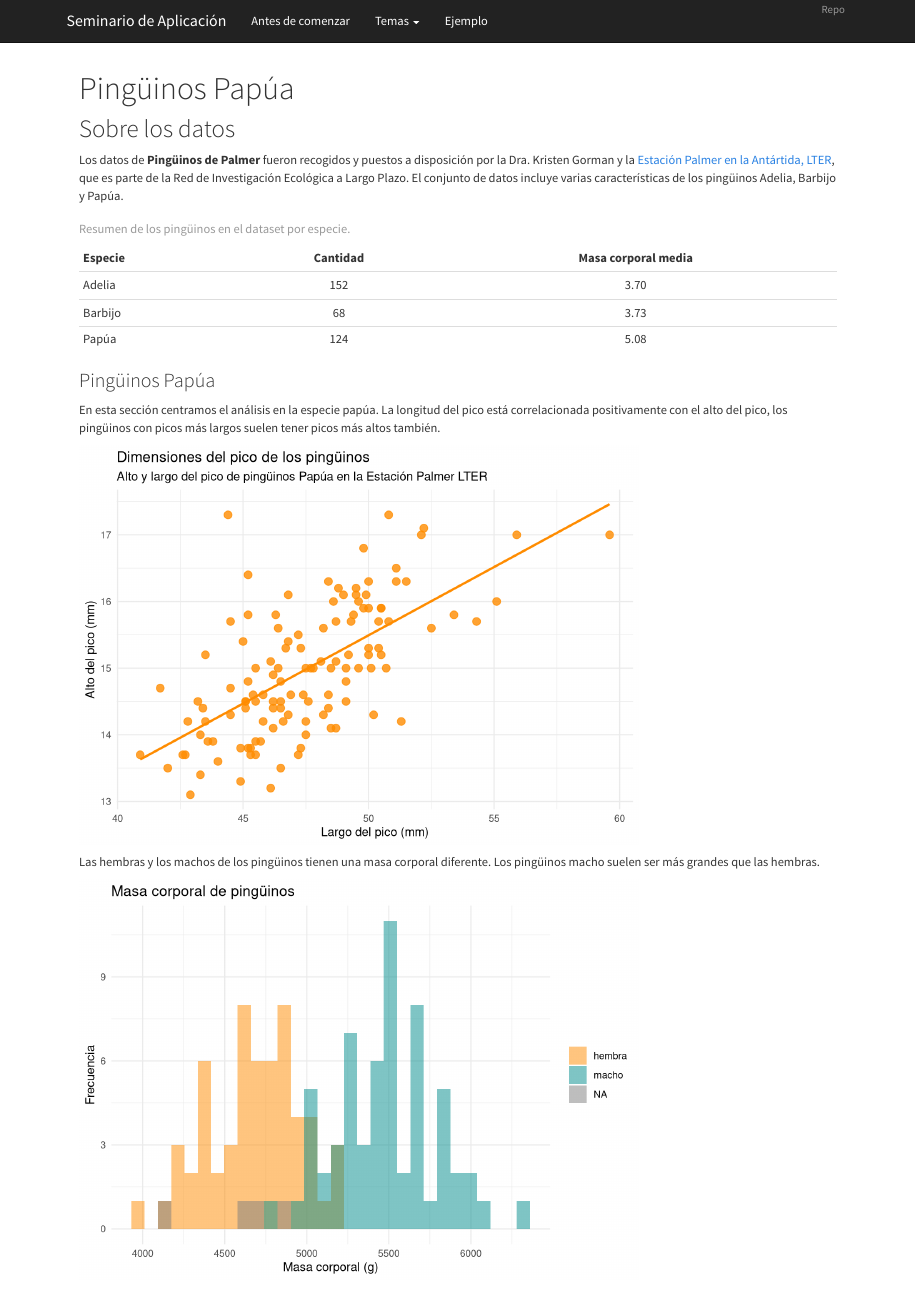
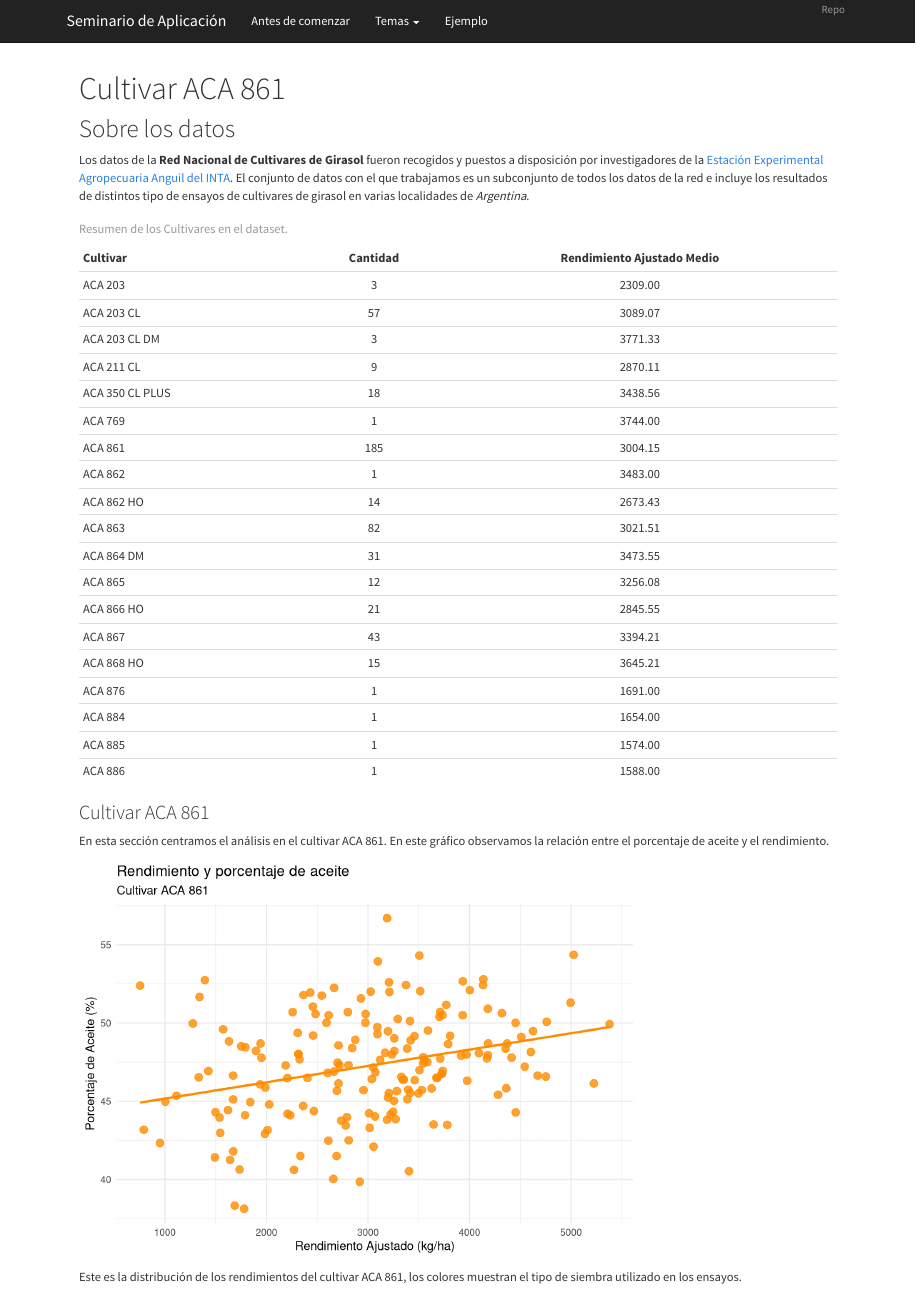
Before and after one commit to yabellini/AgroReportesConR, an R Markdown document (reporte_cultivares.Rmd): the page in a window 1100 px wide, from its top. Rendered offline with R 4.5, knitr and Pandoc, with nearby package versions; some code elsewhere in the file could not run offline.

Commit message:
Agrego reporte de cultivares

````diff
--- a/reporte_cultivares.Rmd
+++ b/reporte_cultivares.Rmd
@@ -1,5 +1,5 @@
 ---
-title: "Pingüinos Papúa"
+title: "Cultivar ACA 861"
 output:
   html_document:
     toc: false
@@ -16,46 +16,42 @@ library(readxl)
 
 ## Sobre los datos
 
-Los datos de **Pingüinos de Palmer** fueron recogidos y puestos a disposición por la Dra. Kristen Gorman y la [Estación Palmer en la Antártida, LTER](https://pal.lternet.edu/), que es parte de la Red de Investigación Ecológica a Largo Plazo. El conjunto de datos incluye varias características de los pingüinos Adelia, Barbijo y Papúa.
+Los datos de la **Red Nacional de Cultivares de Girasol** fueron recogidos y puestos a disposición por investigadores de la [Estación Experimental Agropecuaria Anguil del INTA](https://www.argentina.gob.ar/inta). El conjunto de datos con el que trabajamos es un subconjunto de todos los datos de la red e incluye los resultados de distintos tipo de ensayos de cultivares de girasol en varias localidades de *Argentina*.
 
 ```{r read}
-pinguinos <- read_csv("datos/pinguinos.csv")
+cultivares <- read_csv("datos/RNG_small.csv")
 
-resumen <- pinguinos %>%
-  group_by(especie) %>%
+resumen <- cultivares %>%
+  group_by(Cultivar) %>%
   summarise(count = n(),
-            masa_corporal_media = round(mean(masa_corporal_g/1000, na.rm = TRUE), 2))
+            rendimiento_ajustado_medio = round(mean(Rendimiento_Ajustado, na.rm = TRUE), 2))
 
 resumen %>%
-  knitr::kable(col.names = c("Especie", "Cantidad", "Masa corporal media"),
+  knitr::kable(col.names = c("Cultivar", "Cantidad", "Rendimiento Ajustado Medio"),
                align = "lcc",
-               caption = "Resumen de los pingüinos en el dataset por especie.")
+               caption = "Resumen de los Cultivares en el dataset.")
 ```
 
-### Pingüinos Papúa
+### Cultivar ACA 861
 
-En esta sección centramos el análisis en la especie papúa. La longitud del pico está correlacionada positivamente con el alto del pico, los pingüinos con picos más largos suelen tener picos más altos también.
+En esta sección centramos el análisis en el cultivar ACA 861. En este gráfico observamos la relación entre el porcentaje de aceite y el rendimiento.
 
 ```{r}
-pinguinos %>%
-  filter(especie == "Papúa") %>%
-  ggplot(aes(x = largo_pico_mm, y = alto_pico_mm)) +
+cultivares %>%
+  filter(Cultivar == "ACA 861") %>%
+  ggplot(aes(x = Rendimiento_Ajustado, y = Aceite_porcentaje)) +
   geom_point(color = "darkorange",
              size = 3,
              alpha = 0.8) +
   geom_smooth(method = "lm", se = FALSE, color = "darkorange") +
   theme_minimal() +
-  labs(title = "Dimensiones del pico de los pingüinos",
-       subtitle = "Alto y largo del pico de pingüinos Papúa en la Estación Palmer LTER",
-       x = "Largo del pico (mm)",
-       y = "Alto del pico (mm)",
-       color = "Especie")
+  labs(title = "Rendimiento y porcentaje de aceite",
+       subtitle = "Cultivar ACA 861",
+       x = "Rendimiento Ajustado (kg/ha)",
+       y = "Porcentaje de Aceite (%)",
+       color = "Cultivar")
 ```
 
-Las hembras y los machos de los pingüinos tienen una masa corporal diferente. Los pingüinos macho suelen ser más grandes que las hembras.
+Este es la distribución de los rendimientos del cultivar ACA 861, los colores muestran el tipo de siembra utilizado en los ensayos.
 
 ```{r}
-pinguinos %>%
-  filter(especie == "Papúa") %>%
-  ggplot(aes(x = masa_corporal_g)) +
-  geom_histogram(aes(fill = sexo),
@@ -62,8 +62,7 @@ pinguinos %>%
                  alpha = 0.5,
                  position = "identity") +
-  scale_fill_manual(values = c("darkorange", "cyan4")) +
+  scale_fill_manual(values = c("darkorange", "cyan4", "purple")) +
   theme_minimal() +
-  labs(x = "Masa corporal (g)",
+  labs(x = "Rendimiento Ajustado (kg/ha)",
        y = "Frecuencia",
        fill = NULL,
-       title = "Masa corporal de pingüinos")
````
Also changed, not shown: reporte_cultivares.Rmd (23 more changed lines), 4 other files.
